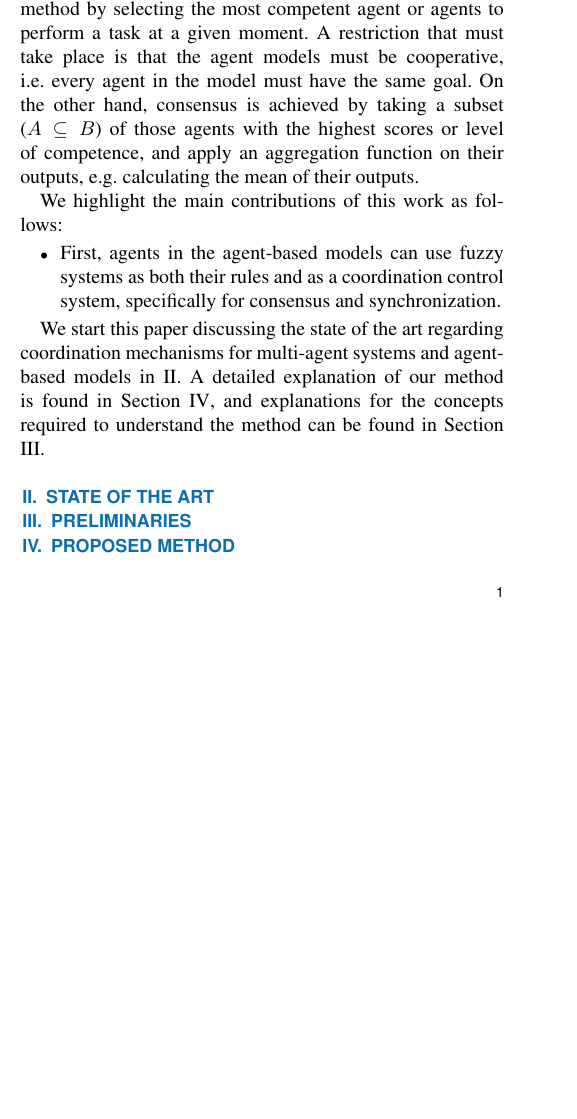
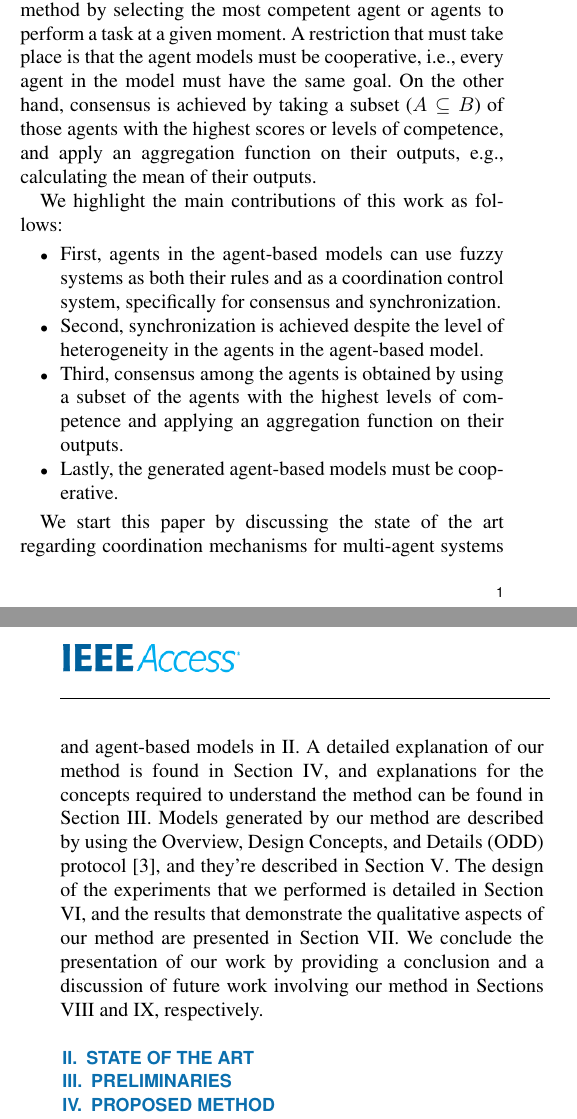
Before and after one commit to amherag/research-paper-2, a LaTeX paper (main.tex, which reads introduction.tex): part of one column of page 1 of 2 before the commit and two parts of the columns of pages 1 and 2 of 2 after it, the two joined at a grey line, cut so that both start at the same text, the shorter picture padded with empty space. Compiled offline with pdfLaTeX; a missing font is replaced by an installed copy or a similar font; a LaTeX package or settings file that is missing is left out.

Commit message:
Finished draft of introduction section.

```diff
--- a/introduction.tex
+++ b/introduction.tex
@@ -32,24 +32,37 @@ their level of competence, regardless of the agents' heterogeneity.
 Agent models can achieve synchronization using our method by selecting
 the most competent agent or agents to perform a task at a given
 moment. A restriction that must take place is that the agent models
-must be cooperative, i.e. every agent in the model must have the same
+must be cooperative, i.e., every agent in the model must have the same
 goal. On the other hand, consensus is achieved by taking a subset ($A
-\subseteq B$) of those agents with the highest scores or level of
-competence, and apply an aggregation function on their outputs,
-e.g. calculating the mean of their outputs.
+\subseteq B$) of those agents with the highest scores or levels of
+competence, and apply an aggregation function on their outputs, e.g.,
+calculating the mean of their outputs.
 
 We highlight the main contributions of this work as follows:
 \begin{itemize}
-  \item First, agents in the agent-based models can use fuzzy systems
-as both their rules and as a coordination control system, specifically
+\item First, agents in the agent-based models can use fuzzy systems as
+both their rules and as a coordination control system, specifically
 for consensus and synchronization.
-%% Add rest.
+\item Second, synchronization is achieved despite the level of
+heterogeneity in the agents in the agent-based model.
+\item Third, consensus among the agents is obtained by using a subset
+of the agents with the highest levels of competence and applying an
+aggregation function on their outputs.
+\item Lastly, the generated agent-based models must be cooperative.
 \end{itemize}
 
-%% Update for this paper. Rephrase.
-We start this paper discussing the state of the art regarding
+We start this paper by discussing the state of the art regarding
 coordination mechanisms for multi-agent systems and agent-based models
 in \ref{section:state-of-the-art}. A detailed explanation of our
 method is found in Section \ref{section:proposed-method}, and
 explanations for the concepts required to understand the method can be
-found in Section \ref{section:preliminaries}.
+found in Section \ref{section:preliminaries}. Models generated by our
+method are described by using the Overview, Design Concepts, and
+Details (ODD) protocol \cite{Grimm2020}, and they're described in
+Section \ref{section:model}. The design of the experiments that we
+performed is detailed in Section \ref{section:experiments}, and the
+results that demonstrate the qualitative aspects of our method are
+presented in Section \ref{section:results}. We conclude the
+presentation of our work by providing a conclusion and a discussion of
+future work involving our method in Sections \ref{section:conclusion}
+and \ref{section:future-work}, respectively.
```
Also changed, not shown: bibliography.bib (+13 -0 lines).
